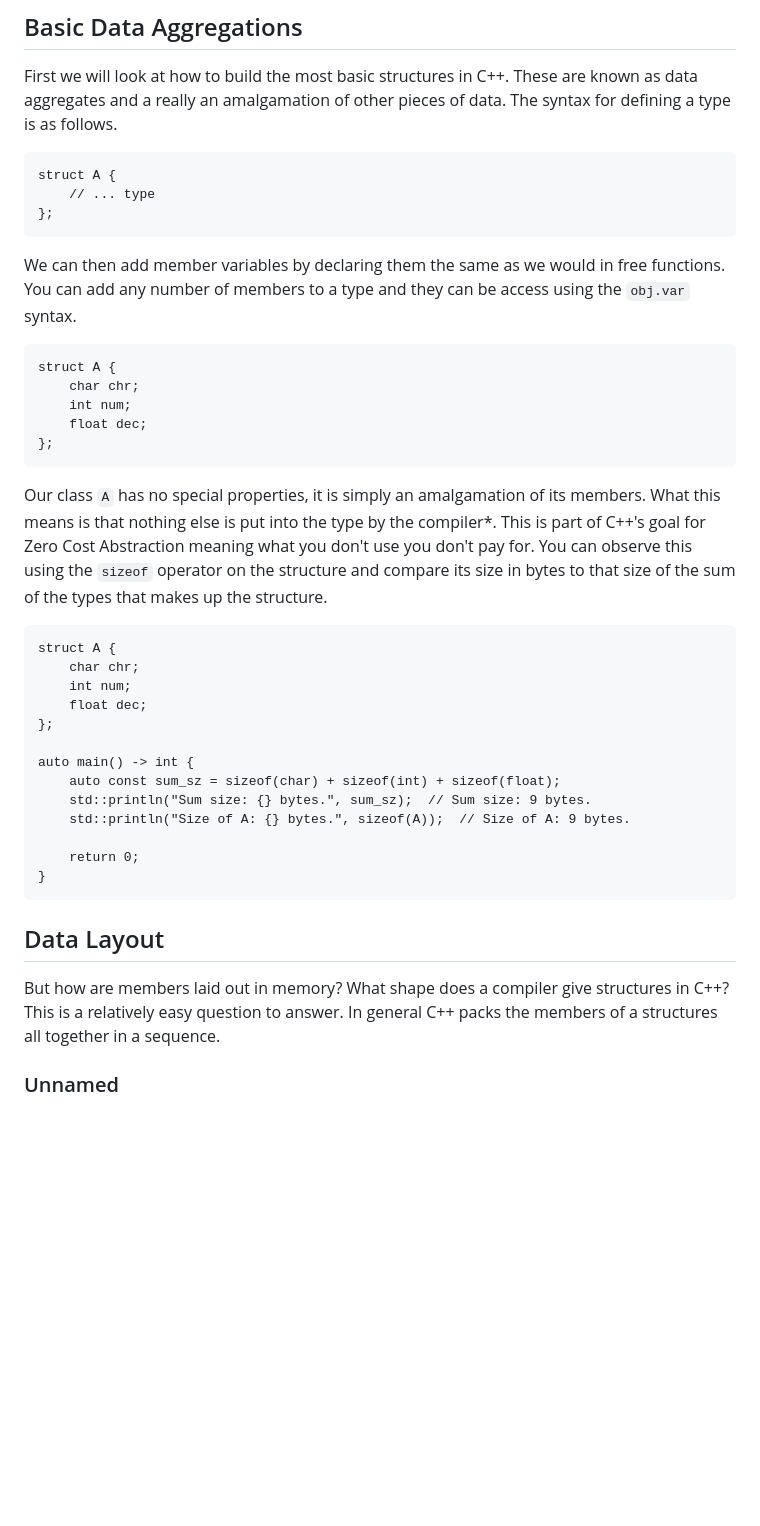
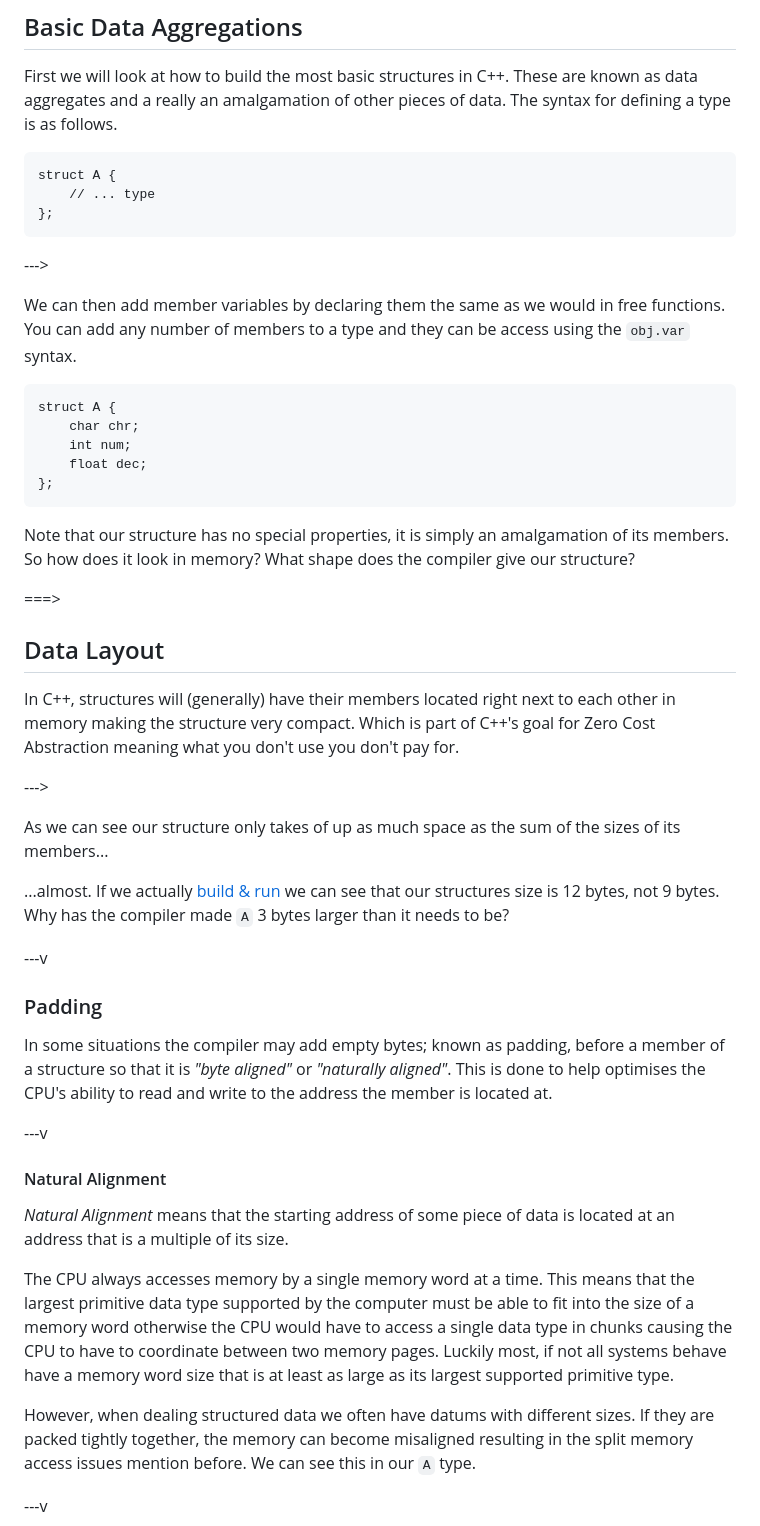
Before and after one commit to oraqlle/slide-decks, a Markdown page: scripts.md, the part around one of its changes. Drawn GitHub-style; blank space fills up the shorter version.

````diff
--- a/scripts.md
+++ b/scripts.md
@@ -79,6 +99,8 @@ struct A {
 };
 ```
 
+--->
+
 We can then add member variables by declaring them the same as we would in free functions.
 You can add any number of members to a type and they can be access using the `obj.var`
 syntax.
@@ -91,32 +113,58 @@ struct A {
 };
 ```
 
-Our class `A` has no special properties, it is simply an amalgamation of its members. What
-this means is that nothing else is put into the type by the compiler\*. This is part of C++'s
-goal for Zero Cost Abstraction meaning what you don't use you don't pay for. You can observe
-this using the `sizeof` operator on the structure and compare its size in bytes to that size
-of the sum of the types that makes up the structure.
+<!-- fragment -->
+Note that our structure has no special properties, it is simply an amalgamation of its members.
+So how does it look in memory? What shape does the compiler give our structure?
 
-```cxx
-struct A {
-    char chr;
-    int num;
-    float dec;
-};
-
-auto main() -> int {
-    auto const sum_sz = sizeof(char) + sizeof(int) + sizeof(float);
-    std::println("Sum size: {} bytes.", sum_sz);  // Sum size: 9 bytes.
-    std::println("Size of A: {} bytes.", sizeof(A));  // Size of A: 9 bytes.
-
-    return 0;
-}
-```
+===>
 
 ## Data Layout
 
-But how are members laid out in memory? What shape does a compiler give structures in C++?
-This is a relatively easy question to answer. In general C++ packs the members of a structures
-all together in a sequence.
+In C++, structures will (generally) have their members located right next to each other
+in memory making the structure very compact. Which is part of C++'s goal for Zero Cost
+Abstraction meaning what you don't use you don't pay for.
 
-### Unnamed
+<!-- Diagram of structures layout -->
+
+--->
+
+As we can see our structure only takes of up as much space as the sum of the sizes of its
+members...
+
+<!-- New diagram with animation showing the size of members and total size -->
+
+...almost. If we actually [build & run](https://godbolt.org/z/5hEfeaTK9) we can see that our structures
+size is 12 bytes, not 9 bytes. Why has the compiler made `A` 3 bytes larger than it needs to be?
+
+<!-- Take questions -->
+
+---v
+
+### Padding
+
+In some situations the compiler may add empty bytes; known as padding, before a member of a structure
+so that it is *"byte aligned"* or *"naturally aligned"*. This is done to help optimises the CPU's
+ability to read and write to the address the member is located at.
+
+---v
+
+#### Natural Alignment
+
+*Natural Alignment* means that the starting address of some piece of data is located at an address that
+is a multiple of its size.
+
+<!-- fragment move in -->
+The CPU always accesses memory by a single memory word at a time. This means that the largest primitive
+data type supported by the computer must be able to fit into the size of a memory word otherwise the
+CPU would have to access a single data type in chunks causing the CPU to have to coordinate between two
+memory pages. Luckily most, if not all systems behave have a memory word size that is at least as large
+as its largest supported primitive type.
+
+<!-- fragment move in -->
+However, when dealing structured data we often have datums with different sizes. If they are packed
+tightly together, the memory can become misaligned resulting in the split memory access issues mention
+before. We can see this in our `A` type.
+
+---v
+
````
Also changed, not shown: other parts of scripts.md (+68 -68 lines).
